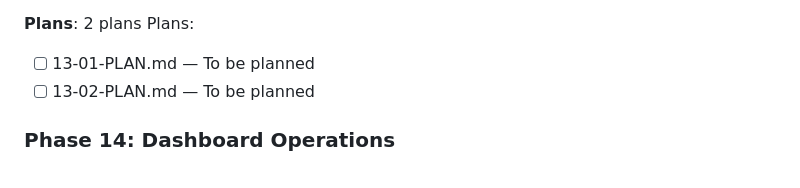
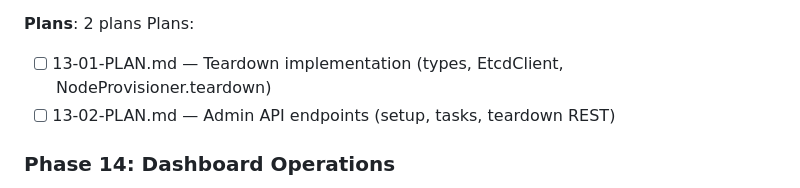
Before and after one commit to grafuls/qiip, a Markdown page: .planning/ROADMAP.md, the part around the change. Drawn GitHub-style.

Commit message:
docs(13): create phase plans for teardown and admin API
Two plans: Plan 01 (wave 1) implements teardown lifecycle on NodeProvisioner
with drain-wait, SSH container stop, and etcd deregistration. Plan 02 (wave 2)
adds admin REST endpoints for setup, task listing, and teardown.

Co-Authored-By: Claude Opus 4.6 (1M context) <noreply@anthropic.com>

```diff
--- a/.planning/ROADMAP.md
+++ b/.planning/ROADMAP.md
@@ -115,8 +115,8 @@ Plans:
 **Plans**: 2 plans
 Plans:
 
-- [ ] 13-01-PLAN.md — To be planned
-- [ ] 13-02-PLAN.md — To be planned
+- [ ] 13-01-PLAN.md — Teardown implementation (types, EtcdClient, NodeProvisioner.teardown)
+- [ ] 13-02-PLAN.md — Admin API endpoints (setup, tasks, teardown REST)
 
 ### Phase 14: Dashboard Operations
 
```
Also changed, not shown: 2 other files.
